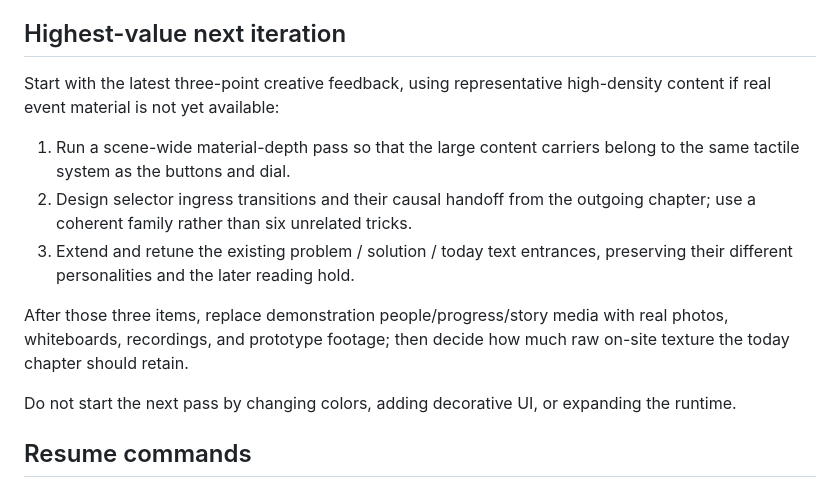
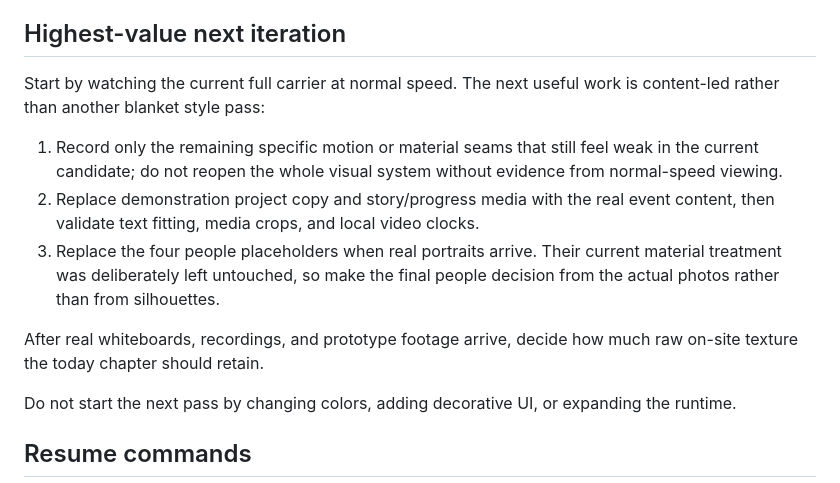
Before and after one commit to yoruuuchan/xihack-motion-template, a Markdown page: docs/HANDOFF.md, the part around one of its changes. Rendered like a GitHub page.

```diff
--- a/docs/HANDOFF.md
+++ b/docs/HANDOFF.md
@@ -63,13 +67,13 @@ The final MP4 itself has been checked for Chinese, Latin, digits, punctuation, w
 
 ## Highest-value next iteration
 
-Start with the latest three-point creative feedback, using representative high-density content if real event material is not yet available:
+Start by watching the current full carrier at normal speed. The next useful work is content-led rather than another blanket style pass:
 
-1. Run a scene-wide material-depth pass so that the large content carriers belong to the same tactile system as the buttons and dial.
-2. Design selector ingress transitions and their causal handoff from the outgoing chapter; use a coherent family rather than six unrelated tricks.
-3. Extend and retune the existing problem / solution / today text entrances, preserving their different personalities and the later reading hold.
+1. Record only the remaining specific motion or material seams that still feel weak in the current candidate; do not reopen the whole visual system without evidence from normal-speed viewing.
+2. Replace demonstration project copy and story/progress media with the real event content, then validate text fitting, media crops, and local video clocks.
+3. Replace the four people placeholders when real portraits arrive. Their current material treatment was deliberately left untouched, so make the final people decision from the actual photos rather than from silhouettes.
 
-After those three items, replace demonstration people/progress/story media with real photos, whiteboards, recordings, and prototype footage; then decide how much raw on-site texture the today chapter should retain.
+After real whiteboards, recordings, and prototype footage arrive, decide how much raw on-site texture the today chapter should retain.
 
 Do not start the next pass by changing colors, adding decorative UI, or expanding the runtime.
 
```
Also changed, not shown: other parts of docs/HANDOFF.md (+17 -13 lines), README.md (+3 -3 lines), docs/REVIEW.md (+13 -0 lines).
